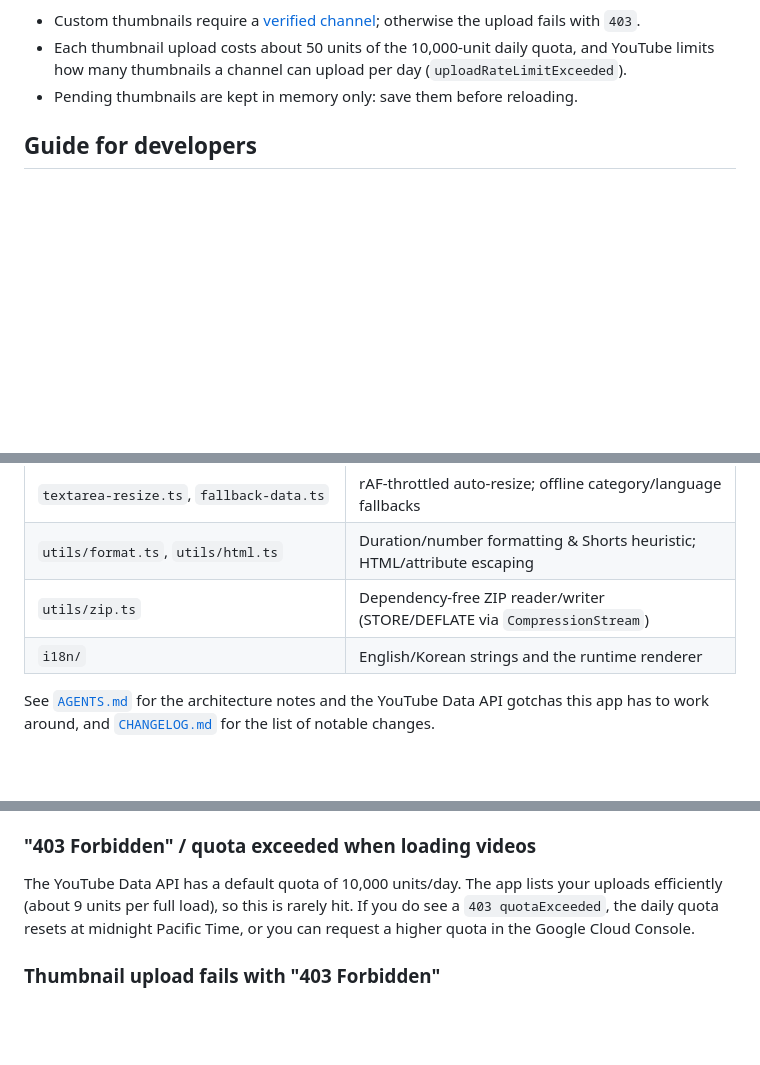
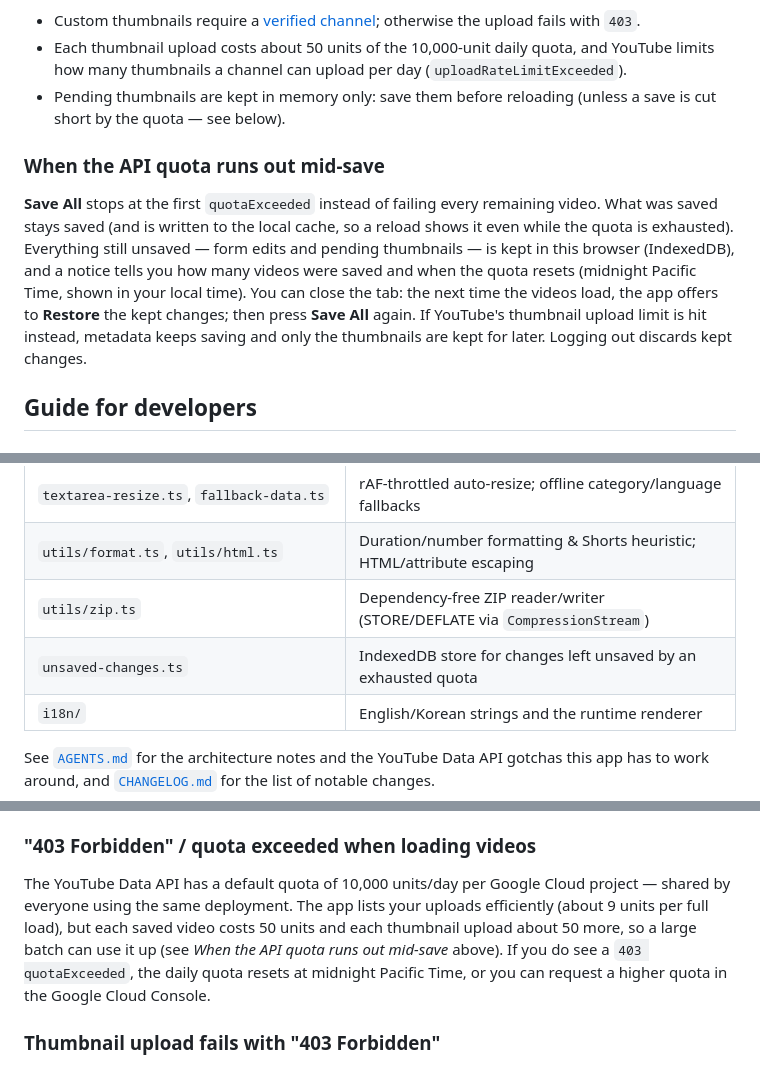
Before and after one commit to hletrd/yt-batch-manager-web, a Markdown page: README.md, 3 parts joined by grey strips. Drawn GitHub-style; blank space fills up the shorter version.

```diff
--- a/README.md
+++ b/README.md
@@ -102,7 +102,21 @@ thumbnail skips the metadata update. Notes:
 * Each thumbnail upload costs about 50 units of the 10,000-unit daily quota, and
   YouTube limits how many thumbnails a channel can upload per day
   (`uploadRateLimitExceeded`).
-* Pending thumbnails are kept in memory only: save them before reloading.
+* Pending thumbnails are kept in memory only: save them before reloading
+  (unless a save is cut short by the quota — see below).
+
+### When the API quota runs out mid-save
+
+**Save All** stops at the first `quotaExceeded` instead of failing every
+remaining video. What was saved stays saved (and is written to the local cache,
+so a reload shows it even while the quota is exhausted). Everything still
+unsaved — form edits and pending thumbnails — is kept in this browser
+(IndexedDB), and a notice tells you how many videos were saved and when the
+quota resets (midnight Pacific Time, shown in your local time). You can close
+the tab: the next time the videos load, the app offers to **Restore** the kept
+changes; then press **Save All** again. If YouTube's thumbnail upload limit is
+hit instead, metadata keeps saving and only the thumbnails are kept for later.
+Logging out discards kept changes.
 
 ## Guide for developers
 
@@ -210,6 +224,7 @@ the rendered inline handlers call):
 | `textarea-resize.ts`, `fallback-data.ts` | rAF-throttled auto-resize; offline category/language fallbacks |
 | `utils/format.ts`, `utils/html.ts` | Duration/number formatting & Shorts heuristic; HTML/attribute escaping |
 | `utils/zip.ts` | Dependency-free ZIP reader/writer (STORE/DEFLATE via `CompressionStream`) |
+| `unsaved-changes.ts` | IndexedDB store for changes left unsaved by an exhausted quota |
 | `i18n/` | English/Korean strings and the runtime renderer |
 
 See [`AGENTS.md`](./AGENTS.md) for the architecture notes and the YouTube Data
@@ -225,7 +240,7 @@ for the list of notable changes.
 2. If the problem persists, try to re-create the `credentials.json` file.
 
 ### "403 Forbidden" / quota exceeded when loading videos
-The YouTube Data API has a default quota of 10,000 units/day. The app lists your uploads efficiently (about 9 units per full load), so this is rarely hit. If you do see a `403 quotaExceeded`, the daily quota resets at midnight Pacific Time, or you can request a higher quota in the Google Cloud Console.
+The YouTube Data API has a default quota of 10,000 units/day per Google Cloud project — shared by everyone using the same deployment. The app lists your uploads efficiently (about 9 units per full load), but each saved video costs 50 units and each thumbnail upload about 50 more, so a large batch can use it up (see *When the API quota runs out mid-save* above). If you do see a `403 quotaExceeded`, the daily quota resets at midnight Pacific Time, or you can request a higher quota in the Google Cloud Console.
 
 ### Thumbnail upload fails with "403 Forbidden"
 Custom thumbnails are only available to [verified channels](https://www.youtube.com/verify).
```
Also changed, not shown: AGENTS.md (+19 -1 lines), CHANGELOG.md (+10 -0 lines).
